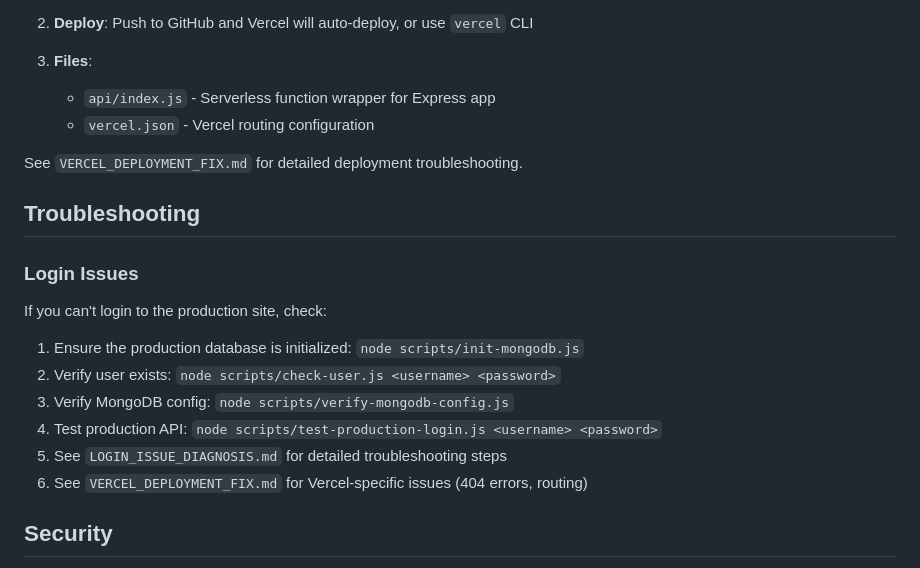
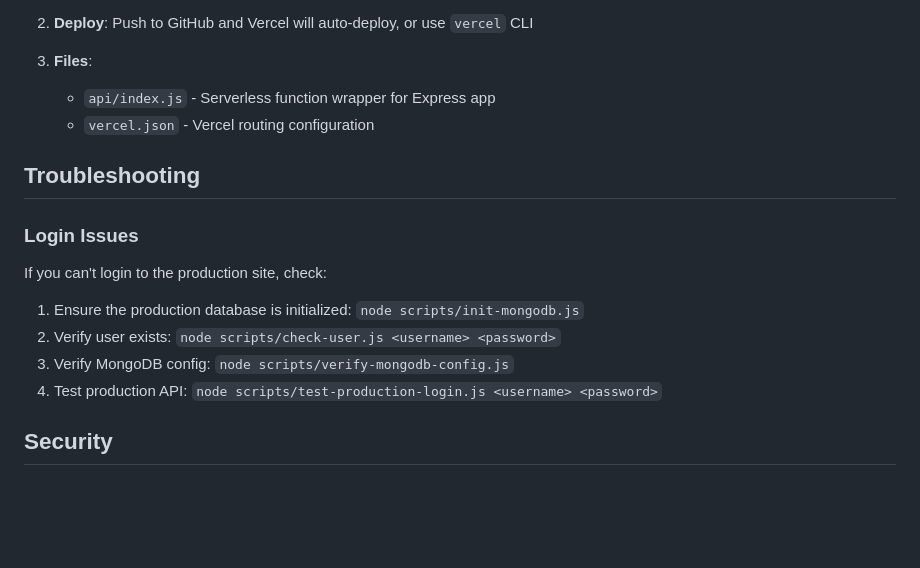
Before and after one commit to mortalnow/ask_qiao, a Markdown page: README.md, the part around one of its changes. GitHub-like rendering; blank space fills up the shorter version.

```diff
--- a/README.md
+++ b/README.md
@@ -157,8 +165,6 @@ The app is configured for Vercel deployment with serverless functions:
    - `api/index.js` - Serverless function wrapper for Express app
    - `vercel.json` - Vercel routing configuration
 
-See `VERCEL_DEPLOYMENT_FIX.md` for detailed deployment troubleshooting.
-
 ## Troubleshooting
 
 ### Login Issues
@@ -168,8 +174,6 @@ If you can't login to the production site, check:
 2. Verify user exists: `node scripts/check-user.js <username> <password>`
 3. Verify MongoDB config: `node scripts/verify-mongodb-config.js`
 4. Test production API: `node scripts/test-production-login.js <username> <password>`
-5. See `LOGIN_ISSUE_DIAGNOSIS.md` for detailed troubleshooting steps
-6. See `VERCEL_DEPLOYMENT_FIX.md` for Vercel-specific issues (404 errors, routing)
 
 ## Security
 
```
Also changed, not shown: other parts of README.md (+22 -7 lines), CLAUDE.md (+18 -49 lines).
